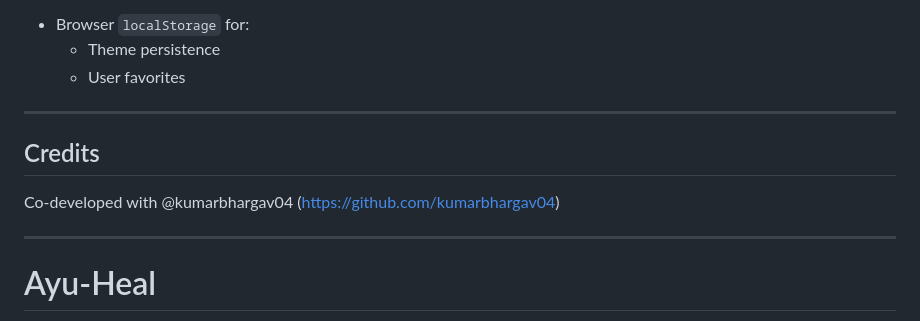
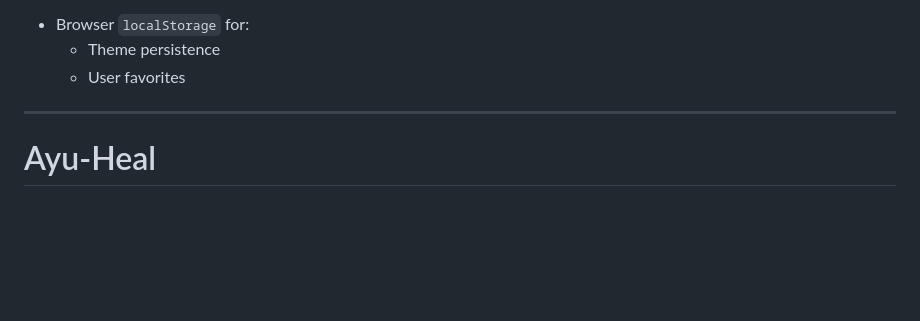
Before and after one commit to kumarbhargav04/Ayu-Heal, a Markdown page: README.md, the part around the change. GitHub-like rendering; blank space fills up the shorter version.

```diff
--- a/README.md
+++ b/README.md
@@ -69,11 +69,6 @@ Storage:
 - Browser `localStorage` for:
   - Theme persistence
   - User favorites
-
----
-
-## Credits
-Co-developed with @kumarbhargav04 (https://github.com/kumarbhargav04)
 
 ---
 # Ayu-Heal
```
